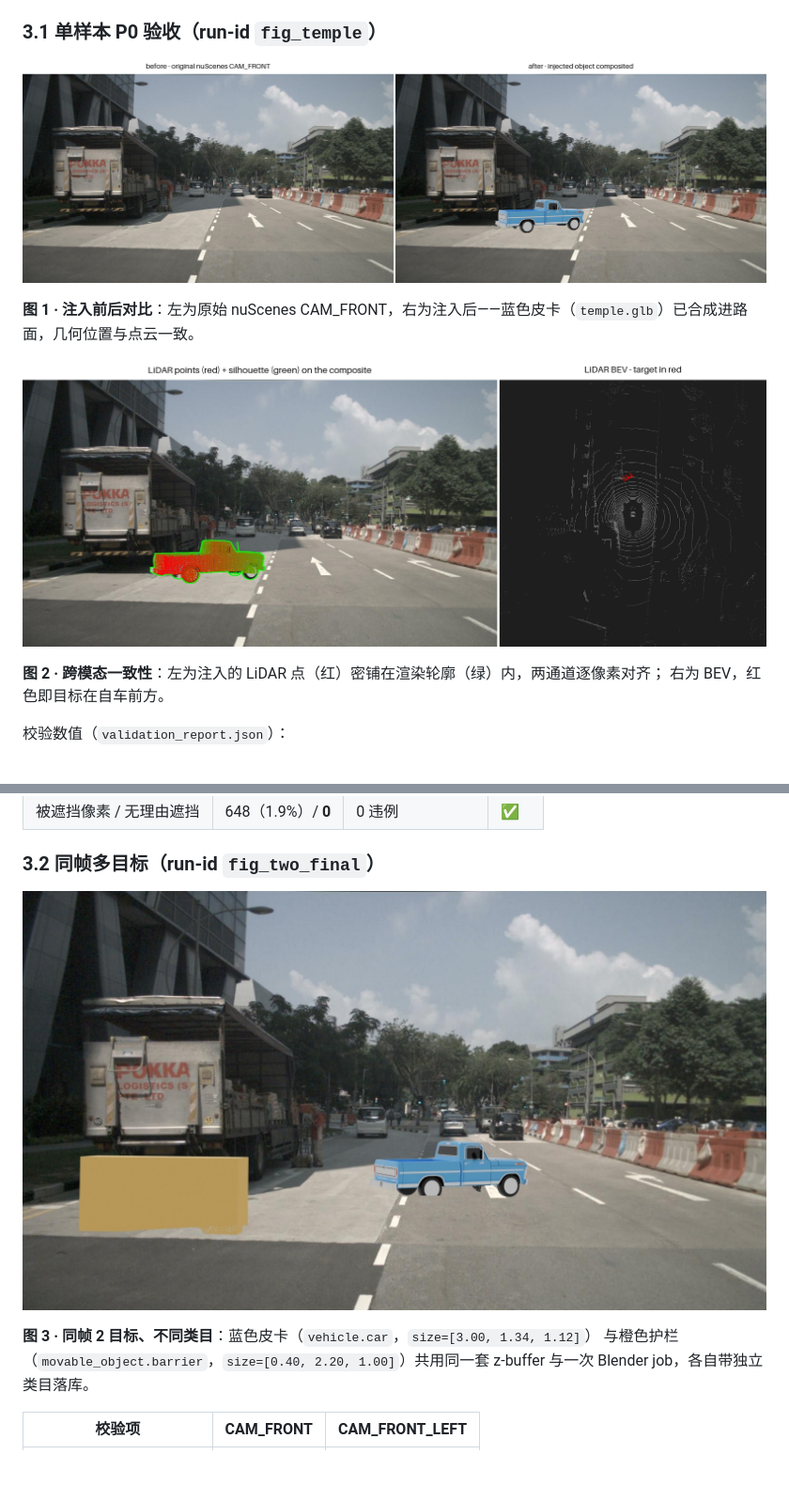
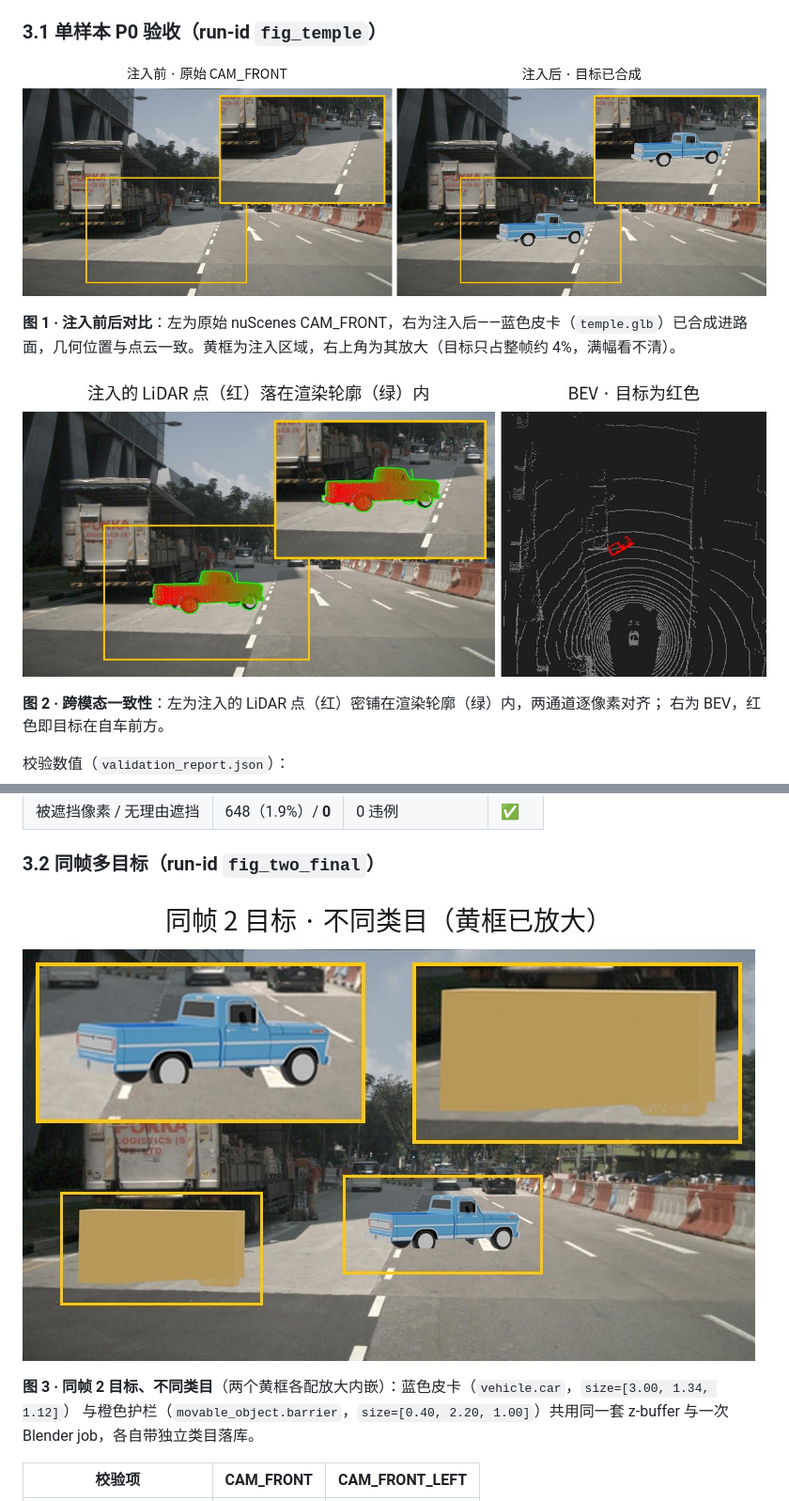
Before and after one commit to SHUAIHUANGEIPTEC/NUSC_inject, a Markdown page: docs/summary/README.md, 2 parts joined by grey strips. Shown at 94% size. Rendered like a GitHub page; pictures changed too: docs/summary/figs/fig1_before_after.jpg, docs/summary/figs/fig2_overlay_bev.jpg, docs/summary/figs/fig3_batch_two_objects.jpg; blank space fills up the shorter version.

```diff
--- a/docs/summary/README.md
+++ b/docs/summary/README.md
@@ -46,7 +46,7 @@
 
 ![前后对比](figs/fig1_before_after.jpg)
 
-**图 1 · 注入前后对比**：左为原始 nuScenes CAM_FRONT，右为注入后——蓝色皮卡（`temple.glb`）已合成进路面，几何位置与点云一致。
+**图 1 · 注入前后对比**：左为原始 nuScenes CAM_FRONT，右为注入后——蓝色皮卡（`temple.glb`）已合成进路面，几何位置与点云一致。黄框为注入区域，右上角为其放大（目标只占整帧约 4%，满幅看不清）。
 
 ![点云叠加与 BEV](figs/fig2_overlay_bev.jpg)
 
@@ -68,7 +68,7 @@
 
 ![批量双目标](figs/fig3_batch_two_objects.jpg)
 
-**图 3 · 同帧 2 目标、不同类目**：蓝色皮卡（`vehicle.car`，`size=[3.00, 1.34, 1.12]`）
+**图 3 · 同帧 2 目标、不同类目**（两个黄框各配放大内嵌）：蓝色皮卡（`vehicle.car`，`size=[3.00, 1.34, 1.12]`）
 与橙色护栏（`movable_object.barrier`，`size=[0.40, 2.20, 1.00]`）共用同一套 z-buffer
 与一次 Blender job，各自带独立类目落库。
 
```
Also changed, not shown: other parts of docs/summary/README.md (+2 -2 lines), README.md (+3 -1 lines), docs/measurements.md (+1 -1 lines), docs/summary/figs/fig4_blender_rgba.jpg, docs/summary/figs/fig5_case_comparison.jpg, docs/summary/figs/fig6_axis_convention.jpg, 1 other file.
